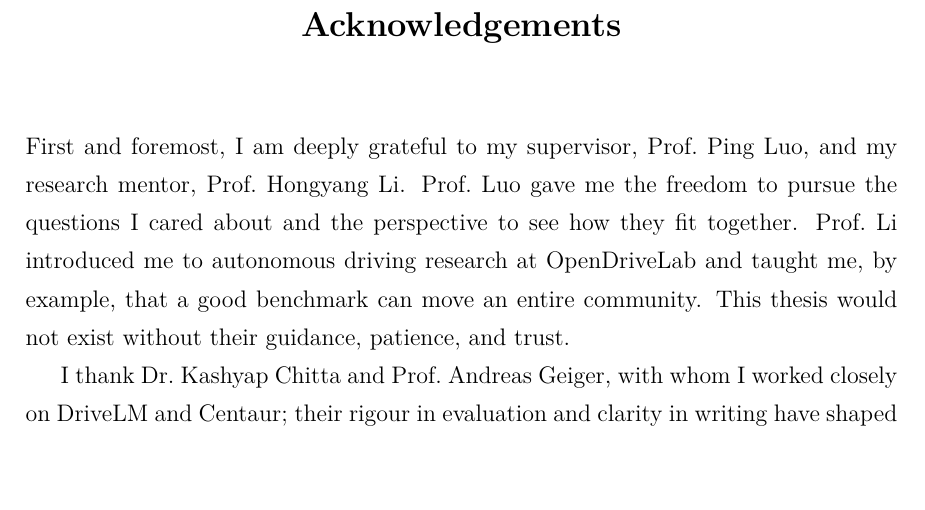
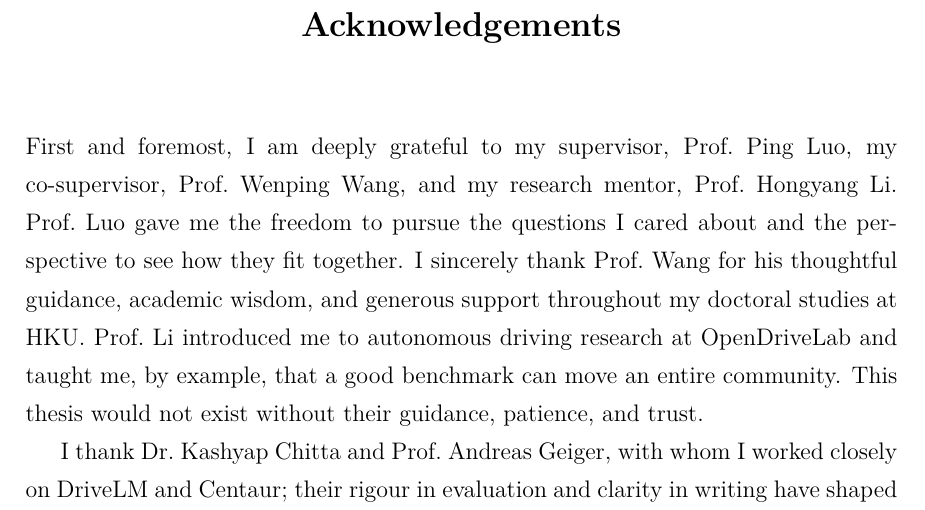
Before and after one commit to ChonghaoSima/hku-thesis-overleaf, a LaTeX thesis (main.tex, which reads Acknowledgement/acknowledgement.tex): part of page 9 of 223, cut so that both start at the same text. Compiled offline with pdfLaTeX.

Commit message:
Add Co-Supervisor Prof. Wenping Wang to Acknowledgements and recompile 213-page thesis.pdf

```diff
--- a/Acknowledgement/acknowledgement.tex
+++ b/Acknowledgement/acknowledgement.tex
@@ -1,7 +1,7 @@
 \begin{acknowledgements}
 \begin{spacing}{1.32}
 
-First and foremost, I am deeply grateful to my supervisor, Prof.~Ping Luo, and my research mentor, Prof.~Hongyang Li. Prof.~Luo gave me the freedom to pursue the questions I cared about and the perspective to see how they fit together. Prof.~Li introduced me to autonomous driving research at OpenDriveLab and taught me, by example, that a good benchmark can move an entire community. This thesis would not exist without their guidance, patience, and trust.
+First and foremost, I am deeply grateful to my supervisor, Prof.~Ping Luo, my co-supervisor, Prof.~Wenping Wang, and my research mentor, Prof.~Hongyang Li. Prof.~Luo gave me the freedom to pursue the questions I cared about and the perspective to see how they fit together. I sincerely thank Prof.~Wang for his thoughtful guidance, academic wisdom, and generous support throughout my doctoral studies at HKU. Prof.~Li introduced me to autonomous driving research at OpenDriveLab and taught me, by example, that a good benchmark can move an entire community. This thesis would not exist without their guidance, patience, and trust.
 
 I thank Dr.~Kashyap Chitta and Prof.~Andreas Geiger, with whom I worked closely on DriveLM and Centaur; their rigour in evaluation and clarity in writing have shaped how I do research. I thank Dr.~Jos\'e M. \'Alvarez and Dr.~Zhiding Yu for mentoring me during my internship at NVIDIA Autonomous Vehicle Applied Research, where the ideas behind Centaur took shape. I am also grateful to Prof.~Yexiang Xue, who advised me during my years at Purdue University, and to Prof.~Kun He, who first guided me into research at Huazhong University of Science and Technology.
 
```
Also changed, not shown: separate_abstract_for_1st_submission.pdf, 1 other file.
